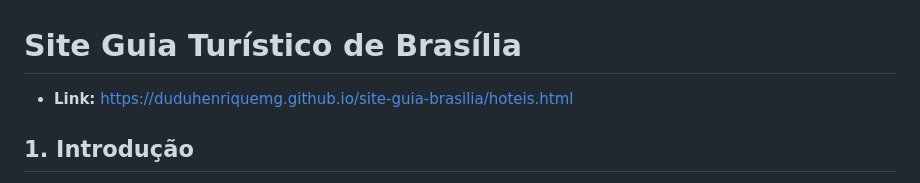
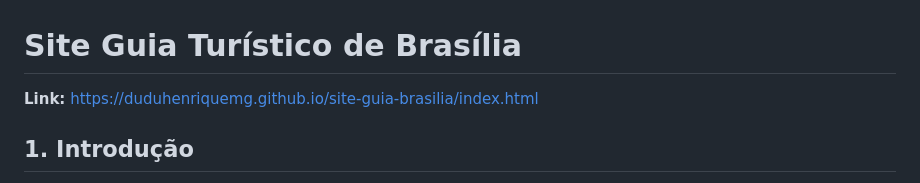
Before and after one commit to DuduHenriqueMg/site-guia-brasilia, a Markdown page: README.md, the part around the change. GitHub-like rendering.

Commit message:
Atualizan

```diff
--- a/README.md
+++ b/README.md
@@ -1,6 +1,6 @@
 # Site Guia Turístico de Brasília
 
-- **Link:** https://duduhenriquemg.github.io/site-guia-brasilia/hoteis.html
+**Link:** https://duduhenriquemg.github.io/site-guia-brasilia/index.html
 
 ## 1. Introdução
 
```
